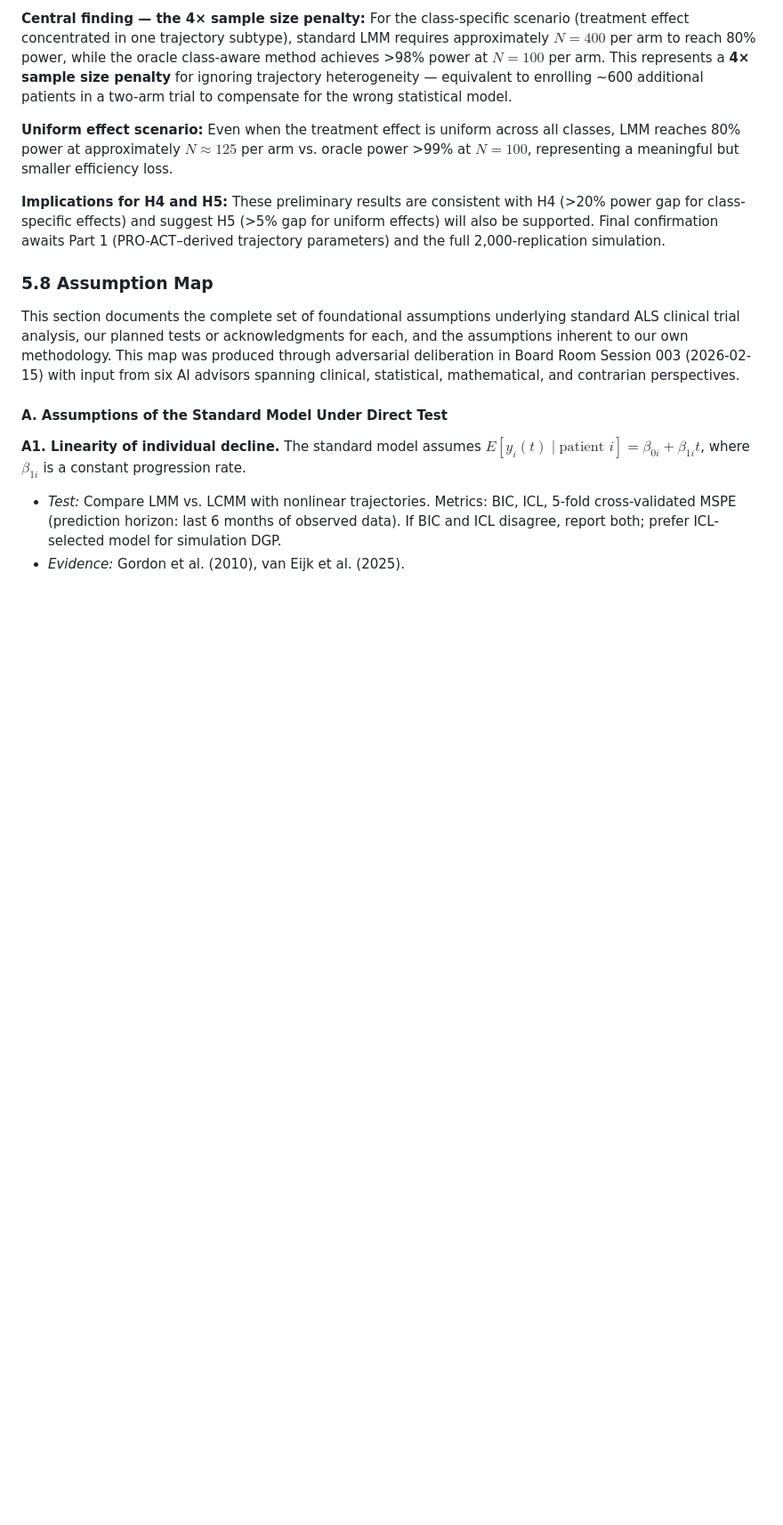
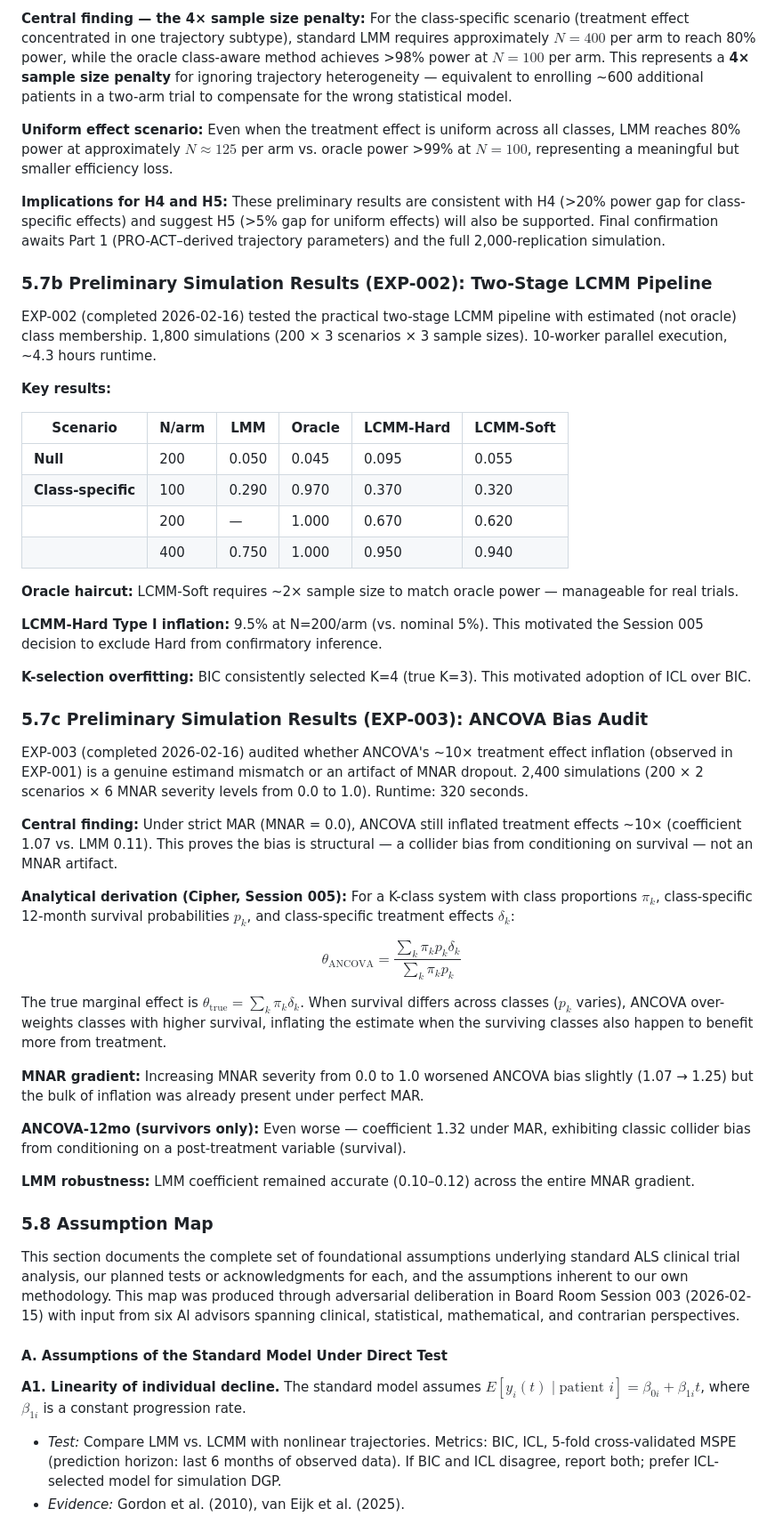
Before and after one commit to luviclawndestine/luviclawndestine.github.io, a Markdown page: preregistration/README.md, the part around one of its changes. Shown at 89% size. Rendered like a GitHub page; blank space fills up the shorter version.

Commit message:
Pre-registration amended: Session 005 pipeline lock — ICL primary, Holm co-primaries, full-pipeline permutation, EXP-002/003 results, ANCOVA bias derivation

```diff
--- a/preregistration/README.md
+++ b/preregistration/README.md
@@ -346,6 +364,43 @@ A preliminary simulation study (EXP-001, completed 2026-02-15) was conducted to
 
 **Implications for H4 and H5:** These preliminary results are consistent with H4 (>20% power gap for class-specific effects) and suggest H5 (>5% gap for uniform effects) will also be supported. Final confirmation awaits Part 1 (PRO-ACT–derived trajectory parameters) and the full 2,000-replication simulation.
 
+### 5.7b Preliminary Simulation Results (EXP-002): Two-Stage LCMM Pipeline
+
+EXP-002 (completed 2026-02-16) tested the practical two-stage LCMM pipeline with estimated (not oracle) class membership. 1,800 simulations (200 × 3 scenarios × 3 sample sizes). 10-worker parallel execution, ~4.3 hours runtime.
+
+**Key results:**
+
+| Scenario | N/arm | LMM | Oracle | LCMM-Hard | LCMM-Soft |
+|----------|-------|-----|--------|-----------|-----------|
+| **Null** | 200 | 0.050 | 0.045 | 0.095 | 0.055 |
+| **Class-specific** | 100 | 0.290 | 0.970 | 0.370 | 0.320 |
+| | 200 | — | 1.000 | 0.670 | 0.620 |
+| | 400 | 0.750 | 1.000 | 0.950 | 0.940 |
+
+**Oracle haircut:** LCMM-Soft requires ~2× sample size to match oracle power — manageable for real trials.
+
+**LCMM-Hard Type I inflation:** 9.5% at N=200/arm (vs. nominal 5%). This motivated the Session 005 decision to exclude Hard from confirmatory inference.
+
+**K-selection overfitting:** BIC consistently selected K=4 (true K=3). This motivated adoption of ICL over BIC.
+
+### 5.7c Preliminary Simulation Results (EXP-003): ANCOVA Bias Audit
+
+EXP-003 (completed 2026-02-16) audited whether ANCOVA's ~10× treatment effect inflation (observed in EXP-001) is a genuine estimand mismatch or an artifact of MNAR dropout. 2,400 simulations (200 × 2 scenarios × 6 MNAR severity levels from 0.0 to 1.0). Runtime: 320 seconds.
+
+**Central finding:** Under strict MAR (MNAR = 0.0), ANCOVA still inflated treatment effects ~10× (coefficient 1.07 vs. LMM 0.11). This proves the bias is structural — a collider bias from conditioning on survival — not an MNAR artifact.
+
+**Analytical derivation (Cipher, Session 005):** For a K-class system with class proportions $\pi_k$, class-specific 12-month survival probabilities $p_k$, and class-specific treatment effects $\delta_k$:
+
+$$\theta_{\text{ANCOVA}} = \frac{\sum_k \pi_k p_k \delta_k}{\sum_k \pi_k p_k}$$
+
+The true marginal effect is $\theta_{\text{true}} = \sum_k \pi_k \delta_k$. When survival differs across classes ($p_k$ varies), ANCOVA over-weights classes with higher survival, inflating the estimate when the surviving classes also happen to benefit more from treatment.
+
+**MNAR gradient:** Increasing MNAR severity from 0.0 to 1.0 worsened ANCOVA bias slightly (1.07 → 1.25) but the bulk of inflation was already present under perfect MAR.
+
+**ANCOVA-12mo (survivors only):** Even worse — coefficient 1.32 under MAR, exhibiting classic collider bias from conditioning on a post-treatment variable (survival).
+
+**LMM robustness:** LMM coefficient remained accurate (0.10–0.12) across the entire MNAR gradient.
+
 ### 5.8 Assumption Map
 
 This section documents the complete set of foundational assumptions underlying standard ALS clinical trial analysis, our planned tests or acknowledgments for each, and the assumptions inherent to our own methodology. This map was produced through adversarial deliberation in Board Room Session 003 (2026-02-15) with input from six AI advisors spanning clinical, statistical, mathematical, and contrarian perspectives.
```
Also changed, not shown: other parts of preregistration/README.md (+21 -3 lines).
